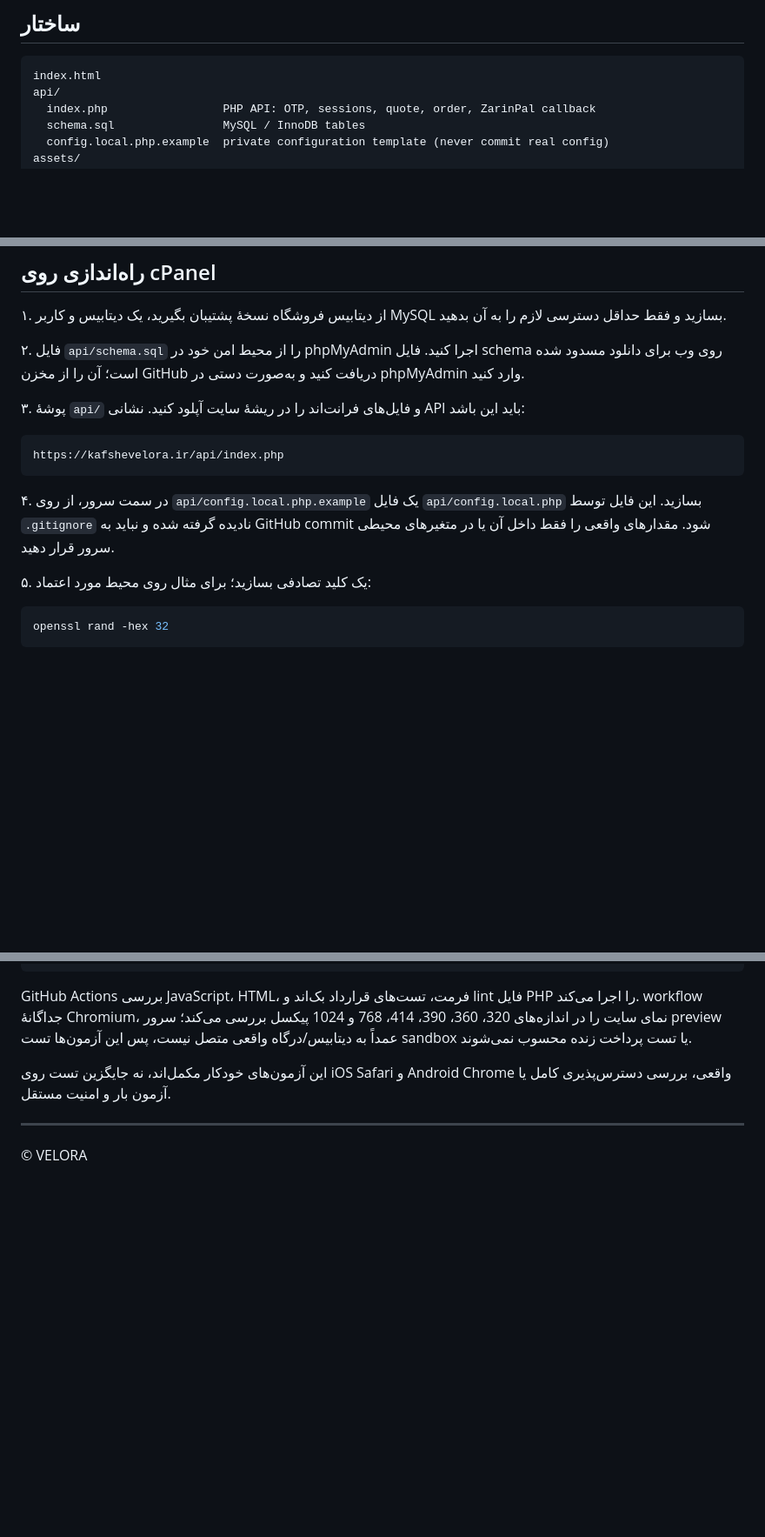
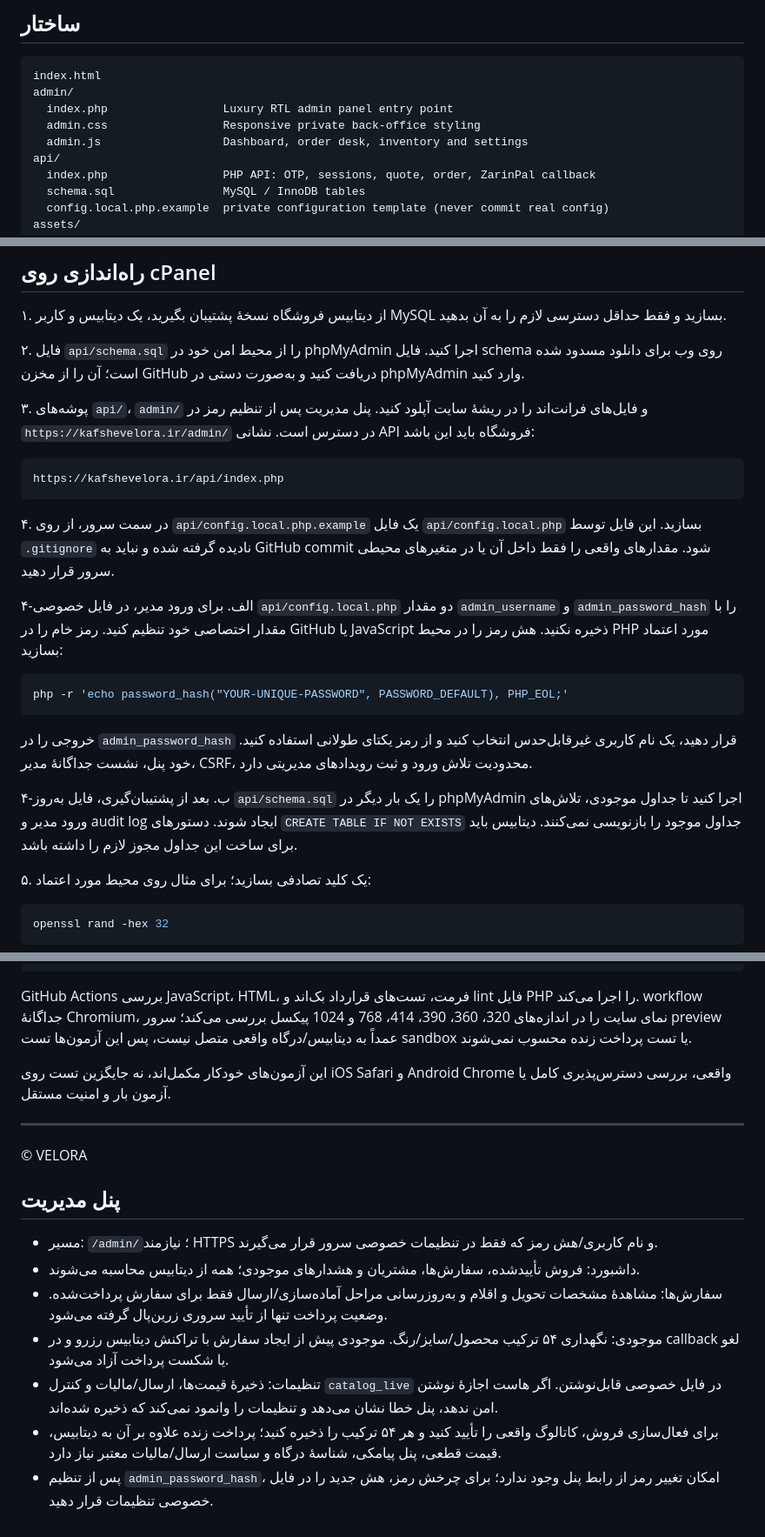
Before and after one commit to navidjjgod66-jpg/veloranew, a Markdown page: README.md, 3 parts joined by grey strips. Shown at 87% size. GitHub-like rendering; blank space fills up the shorter version.

Commit message:
Document admin panel setup, security, and stock workflow

````diff
--- a/README.md
+++ b/README.md
@@ -14,6 +14,10 @@
 
 ```text
 index.html
+admin/
+  index.php                 Luxury RTL admin panel entry point
+  admin.css                 Responsive private back-office styling
+  admin.js                  Dashboard, order desk, inventory and settings
 api/
   index.php                 PHP API: OTP, sessions, quote, order, ZarinPal callback
   schema.sql                MySQL / InnoDB tables
@@ -56,13 +60,23 @@ tests/
 
 ۲. فایل `api/schema.sql` را از محیط امن خود در phpMyAdmin اجرا کنید. فایل schema روی وب برای دانلود مسدود شده است؛ آن را از مخزن GitHub دریافت کنید و به‌صورت دستی در phpMyAdmin وارد کنید.
 
-۳. پوشهٔ `api/` و فایل‌های فرانت‌اند را در ریشهٔ سایت آپلود کنید. نشانی API باید این باشد:
+۳. پوشه‌های `api/`، `admin/` و فایل‌های فرانت‌اند را در ریشهٔ سایت آپلود کنید. پنل مدیریت پس از تنظیم رمز در `https://kafshevelora.ir/admin/` در دسترس است. نشانی API فروشگاه باید این باشد:
 
 ```text
 https://kafshevelora.ir/api/index.php
 ```
 
 ۴. در سمت سرور، از روی `api/config.local.php.example` یک فایل `api/config.local.php` بسازید. این فایل توسط `.gitignore` نادیده گرفته شده و نباید به GitHub commit شود. مقدارهای واقعی را فقط داخل آن یا در متغیرهای محیطی سرور قرار دهید.
+
+۴-الف. برای ورود مدیر، در فایل خصوصی `api/config.local.php` دو مقدار `admin_username` و `admin_password_hash` را با مقدار اختصاصی خود تنظیم کنید. رمز خام را در GitHub یا JavaScript ذخیره نکنید. هش رمز را در محیط PHP مورد اعتماد بسازید:
+
+```bash
+php -r 'echo password_hash("YOUR-UNIQUE-PASSWORD", PASSWORD_DEFAULT), PHP_EOL;'
+```
+
+خروجی را در `admin_password_hash` قرار دهید، یک نام کاربری غیرقابل‌حدس انتخاب کنید و از رمز یکتای طولانی استفاده کنید. خود پنل، نشست جداگانهٔ مدیر، CSRF، محدودیت تلاش ورود و ثبت رویدادهای مدیریتی دارد.
+
+۴-ب. بعد از پشتیبان‌گیری، فایل به‌روز `api/schema.sql` را یک بار دیگر در phpMyAdmin اجرا کنید تا جداول موجودی، تلاش‌های ورود مدیر و audit log ایجاد شوند. دستورهای `CREATE TABLE IF NOT EXISTS` جداول موجود را بازنویسی نمی‌کنند. دیتابیس باید برای ساخت این جداول مجوز لازم را داشته باشد.
 
 ۵. یک کلید تصادفی بسازید؛ برای مثال روی محیط مورد اعتماد:
 
@@ -119,3 +133,13 @@ GitHub Actions بررسی JavaScript، HTML، فرمت، تست‌های قرا
 ---
 
 © VELORA
+
+## پنل مدیریت
+
+- مسیر: `/admin/`؛ نیازمند HTTPS و نام کاربری/هش رمز که فقط در تنظیمات خصوصی سرور قرار می‌گیرند.
+- داشبورد: فروش تأییدشده، سفارش‌ها، مشتریان و هشدارهای موجودی؛ همه از دیتابیس محاسبه می‌شوند.
+- سفارش‌ها: مشاهدهٔ مشخصات تحویل و اقلام و به‌روزرسانی مراحل آماده‌سازی/ارسال فقط برای سفارش پرداخت‌شده. وضعیت پرداخت تنها از تأیید سروری زرین‌پال گرفته می‌شود.
+- موجودی: نگهداری ۵۴ ترکیب محصول/سایز/رنگ. موجودی پیش از ایجاد سفارش با تراکنش دیتابیس رزرو و در callback لغو یا شکست پرداخت آزاد می‌شود.
+- تنظیمات: ذخیرهٔ قیمت‌ها، ارسال/مالیات و کنترل `catalog_live` در فایل خصوصی قابل‌نوشتن. اگر هاست اجازهٔ نوشتن امن ندهد، پنل خطا نشان می‌دهد و تنظیمات را وانمود نمی‌کند که ذخیره شده‌اند.
+- برای فعال‌سازی فروش، کاتالوگ واقعی را تأیید کنید و هر ۵۴ ترکیب را ذخیره کنید؛ پرداخت زنده علاوه بر آن به دیتابیس، قیمت قطعی، پنل پیامکی، شناسهٔ درگاه و سیاست ارسال/مالیات معتبر نیاز دارد.
+- پس از تنظیم `admin_password_hash`، امکان تغییر رمز از رابط پنل وجود ندارد؛ برای چرخش رمز، هش جدید را در فایل خصوصی تنظیمات قرار دهید.
````
